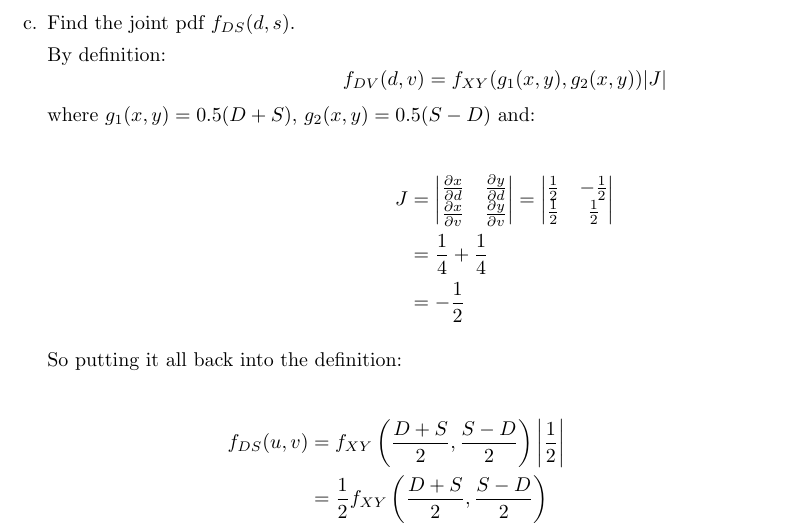
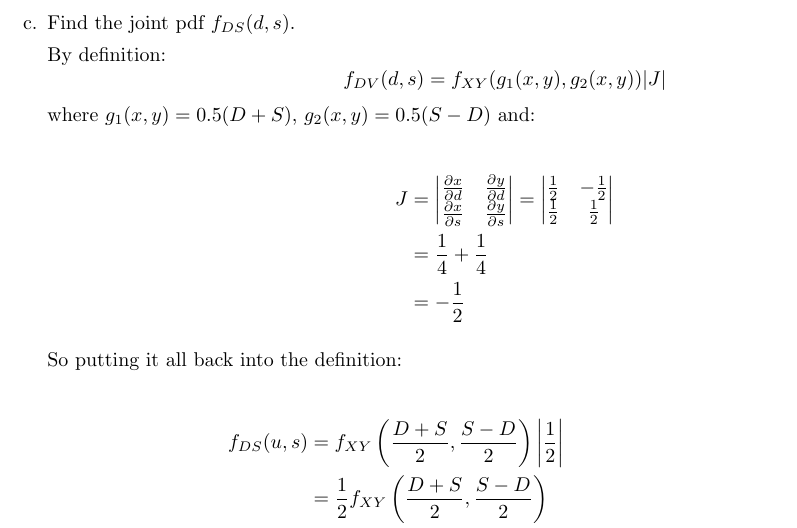
Before and after one commit to DinoBektesevic/STATS509, a LaTeX thesis (STATS509/HW4/HW4_DinoBektesevic.tex): part of page 10 of 14, cut so that both start at the same text. Compiled offline with pdfLaTeX.

Commit message:
Updates from Overleaf

```diff
--- a/STATS509/HW4/HW4_DinoBektesevic.tex
+++ b/STATS509/HW4/HW4_DinoBektesevic.tex
@@ -368,13 +368,13 @@ Let $D=(X-Y)$ and $S=(X+Y)$.
     \item Find the joint pdf $f_{DS}(d,s)$.
 
     By definition:
-    $$f_{DV}(d,v) = f_{XY}(g_1(x,y), g_2(x,y)) |J|$$
+    $$f_{DV}(d,s) = f_{XY}(g_1(x,y), g_2(x,y)) |J|$$
     where $g_1(x,y)=0.5(D+S)$, $g_2(x,y)=0.5(S-D)$ and:
 
     \begin{align*}
     J &= \begin{vmatrix}
         \frac{\partial x}{\partial d} & \frac{\partial y}{\partial d} \\
-        \frac{\partial x}{\partial v} & \frac{\partial y}{\partial v}
+        \frac{\partial x}{\partial s} & \frac{\partial y}{\partial s}
         \end{vmatrix}
      = \begin{vmatrix}
         \frac{1}{2} & -\frac{1}{2} \\
@@ -387,7 +387,7 @@ Let $D=(X-Y)$ and $S=(X+Y)$.
     So putting it all back into the definition:
 
     \begin{align*}
-     f_{DS}(u,v) &= f_{XY}\left(\frac{D + S}{2}, \frac{S - D}{2}\right) \bigg|\frac{1}{2}\bigg| \\
+     f_{DS}(u,s) &= f_{XY}\left(\frac{D + S}{2}, \frac{S - D}{2}\right) \bigg|\frac{1}{2}\bigg| \\
      &= \frac{1}{2} f_{XY}\left(\frac{D + S}{2}, \frac{S - D}{2}\right) \\
      &= \begin{cases}
         \frac{1}{2} 4\frac{s+d}{2}\frac{s-d}{2} = s^2-d^2 & \hbox{ when inside the diamond } \\
```
